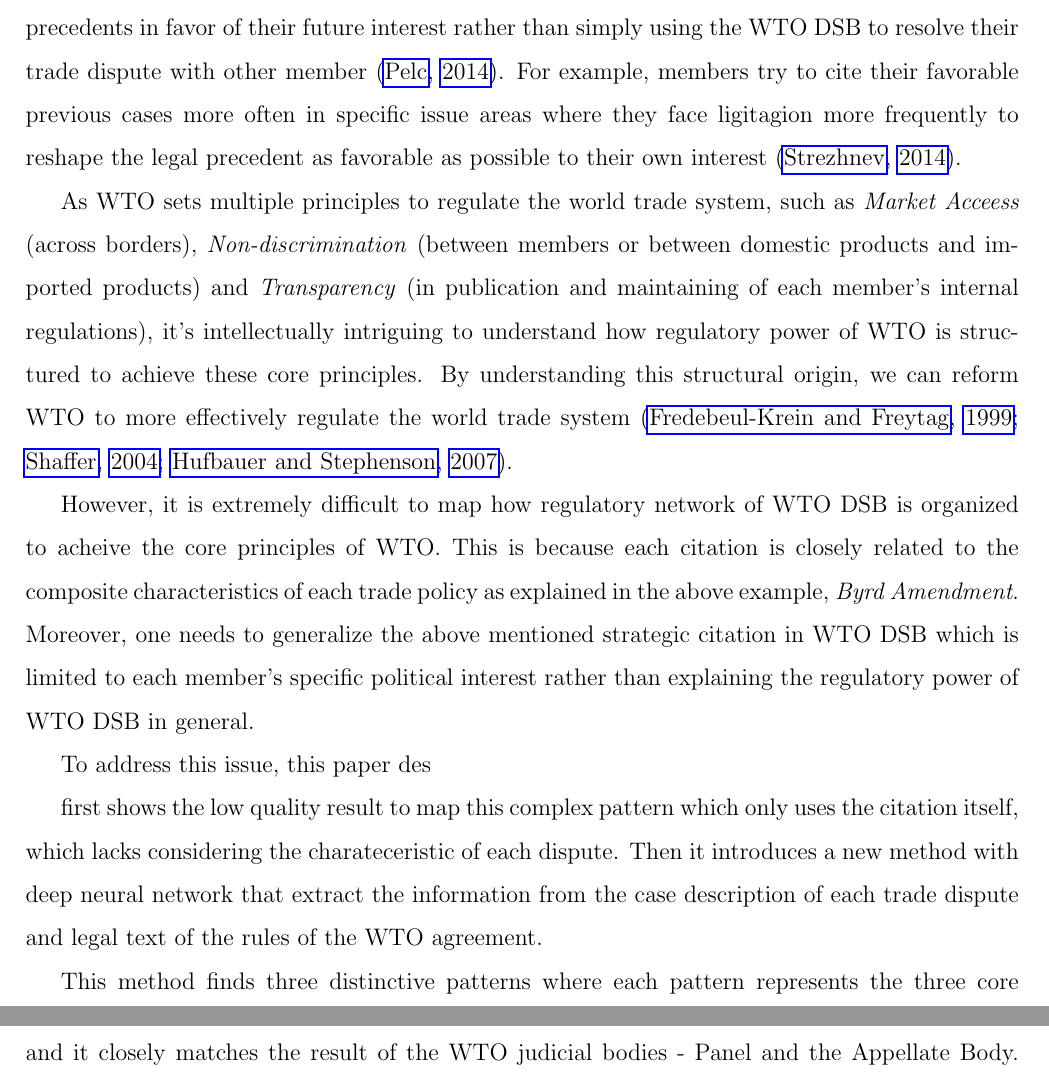
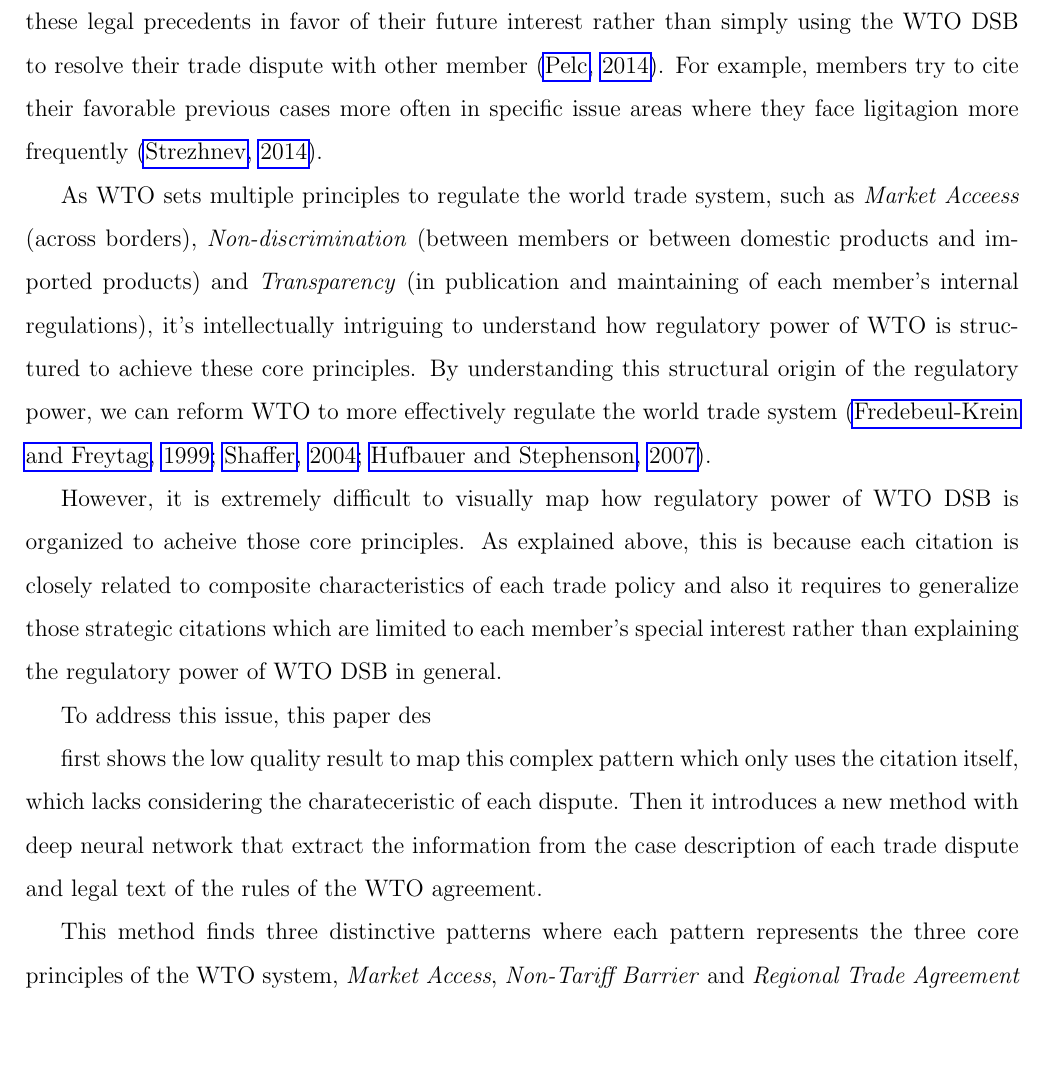
Before and after one commit to syyunn/citation-dwg-wto, a LaTeX paper (main.tex, which reads Introduction/diffcult-to-map.tex, Introduction/motiviation.tex, Introduction/strategic-citation.tex): two parts of pages 2 and 3 of 5 before the commit and part of page 2 of 5 after it, the two joined at a grey line, cut so that both start at the same text, the shorter picture padded with empty space. Compiled offline with pdfLaTeX.

Commit message:
Clarify as much as possible

```diff
--- a/Introduction/diffcult-to-map.tex
+++ b/Introduction/diffcult-to-map.tex
@@ -1,10 +1,13 @@
-However, it is extremely difficult to map how regulatory network of
-WTO DSB is organized to acheive the core principles of WTO.
-This is because
-each citation is closely related
-to the composite characteristics of each trade policy
-as explained in the above example, \textit{Byrd Amendment}.
-Moreover, one needs to generalize the above mentioned strategic
-citation in WTO DSB which is limited to each member's
-specific political interest rather than explaining the
+However, it is extremely difficult to
+visually map how regulatory power of
+WTO DSB is organized to acheive
+those core principles.
+As explained above,
+this is because each citation is closely related
+to composite characteristics
+of each trade policy and also
+it requires to generalize those strategic
+citations which are limited
+to each member's special interest
+rather than explaining the
 regulatory power of WTO DSB in general.
--- a/Introduction/motiviation.tex
+++ b/Introduction/motiviation.tex
@@ -7,7 +7,7 @@ of each member's internal regulations),
 it's intellectually intriguing
 to understand how regulatory power of WTO
 is structured to achieve these core principles.
-By understanding this structural origin,
+By understanding this structural origin of the regulatory power,
 we can reform WTO to more effectively regulate
 the world trade system
 \citep{FREDEBEULKREIN1999625, shaffer_2004, 10.1093/jiel/jgm028}.
--- a/Introduction/strategic-citation.tex
+++ b/Introduction/strategic-citation.tex
@@ -5,4 +5,4 @@ the third party participation because the third party
 participation can lead to early settlement of the dispute without continuous
 legal battle and vice versa  \cite{who_gets}. Things are getting more interesting if we consider the fact WTO DSB defers to legal precedents to increase the predictability of its own judicial decisions.
 Members reshape these legal precedents in favor of their future interest rather than simply using the WTO DSB to resolve their trade dispute with other member \citep{pelc}.
-For example, members try to cite their favorable previous cases more often in specific issue areas where they face ligitagion more frequently to reshape the legal precedent as favorable as possible to their own interest \citep{latent}.
+For example, members try to cite their favorable previous cases more often in specific issue areas where they face ligitagion more frequently \citep{latent}.
```
